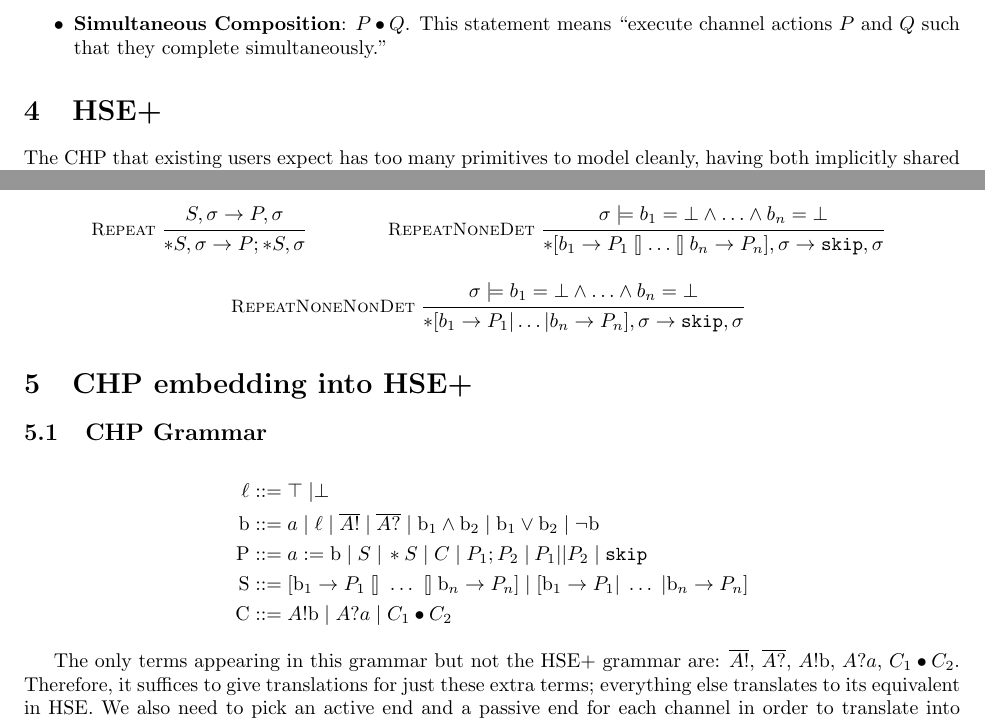
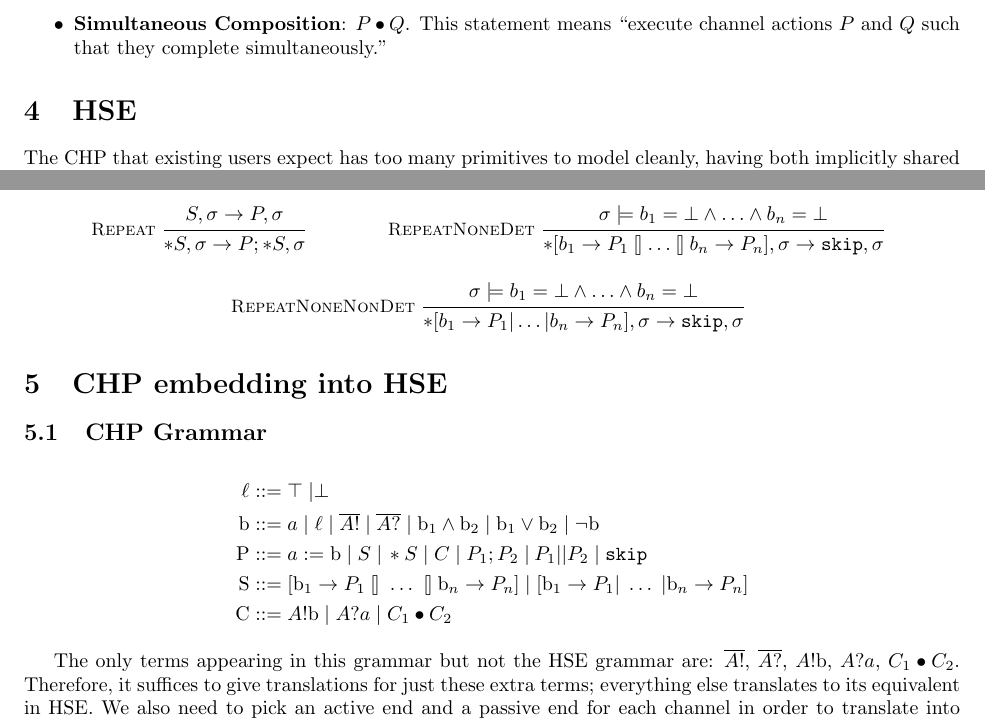
Before and after one commit to morolin/CS6112writeup, a LaTeX document (writeup.tex): two parts of pages 3 and 4 of 13, joined at a grey line, cut so that both start at the same text. Compiled offline with pdfLaTeX.

Commit message:
HSE+ -> HSE

```diff
--- a/writeup.tex
+++ b/writeup.tex
@@ -192,7 +192,7 @@ statement $P$ while simultaneously executing statement $Q$.''
 
 \end{itemize}
 
-\section{HSE+}
+\section{HSE}
 % Alec
 
 The CHP that existing users expect has too many primitives to model cleanly,
@@ -312,11 +312,11 @@ undefined.
 \end{mathpar}
 
 
-\section{CHP embedding into HSE+}
+\section{CHP embedding into HSE}
 % Norris/Stephen
 
 \begin{comment}
-\subsection{HSE+ Grammar}
+\subsection{HSE Grammar}
 \begin{align*}
     \ell & ::= \top \; | \bot \\
     \mathrm{b} & ::= a \; | \; \ell \; | \; \mathrm{b}_1 \wedge \mathrm{b}_2 \; | \; \mathrm{b}_1 \vee \mathrm{b}_2 \; | \; \lnot \mathrm{b} \\
@@ -336,7 +336,7 @@ undefined.
     \mathrm{C} & ::= A!\mathrm{b} \; | \; A?a \; | \; C_1 \bullet C_2
 \end{align*}
 
-The only terms appearing in this grammar but not the HSE+ grammar are:
+The only terms appearing in this grammar but not the HSE grammar are:
 $\overline{A!}$, $\overline{A?}$, $A!\mathrm{b}$, $A?a$, $C_1 \bullet C_2$.
 Therefore, it suffices to give translations for just these extra terms;
 everything else translates to its equivalent in HSE. We also need to pick an
```
Also changed, not shown: writeup.tex (2 more changed lines).
